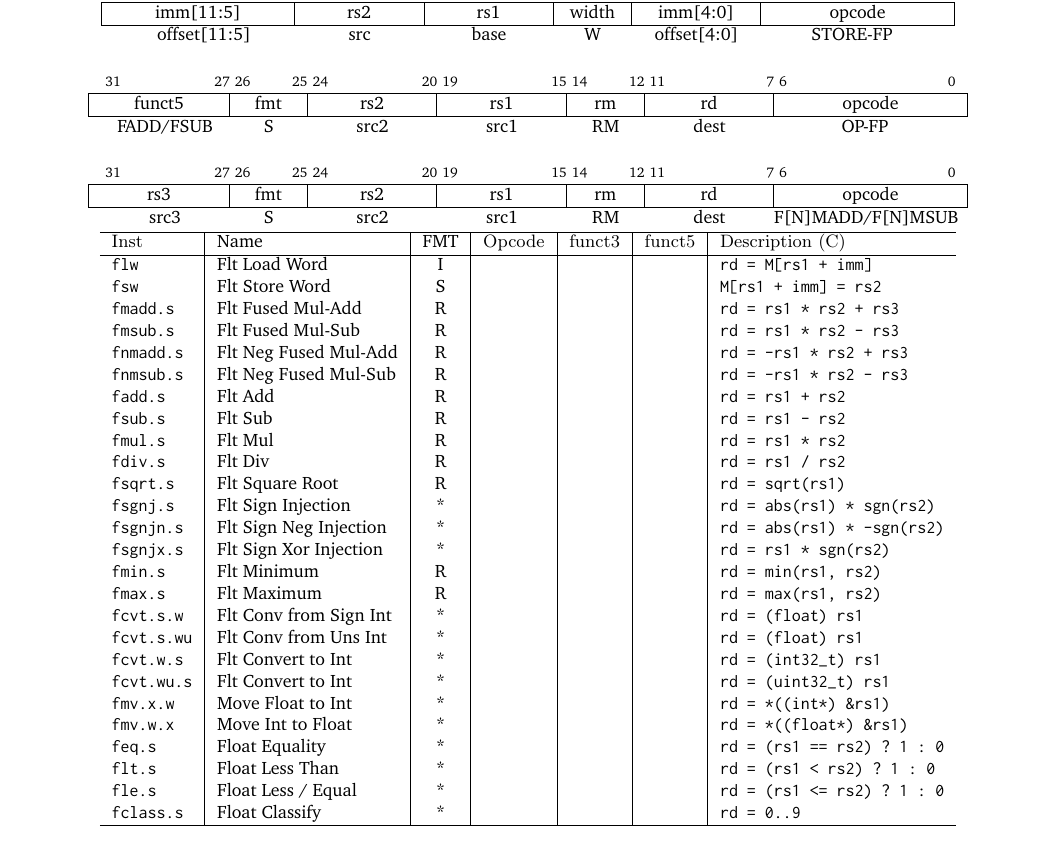
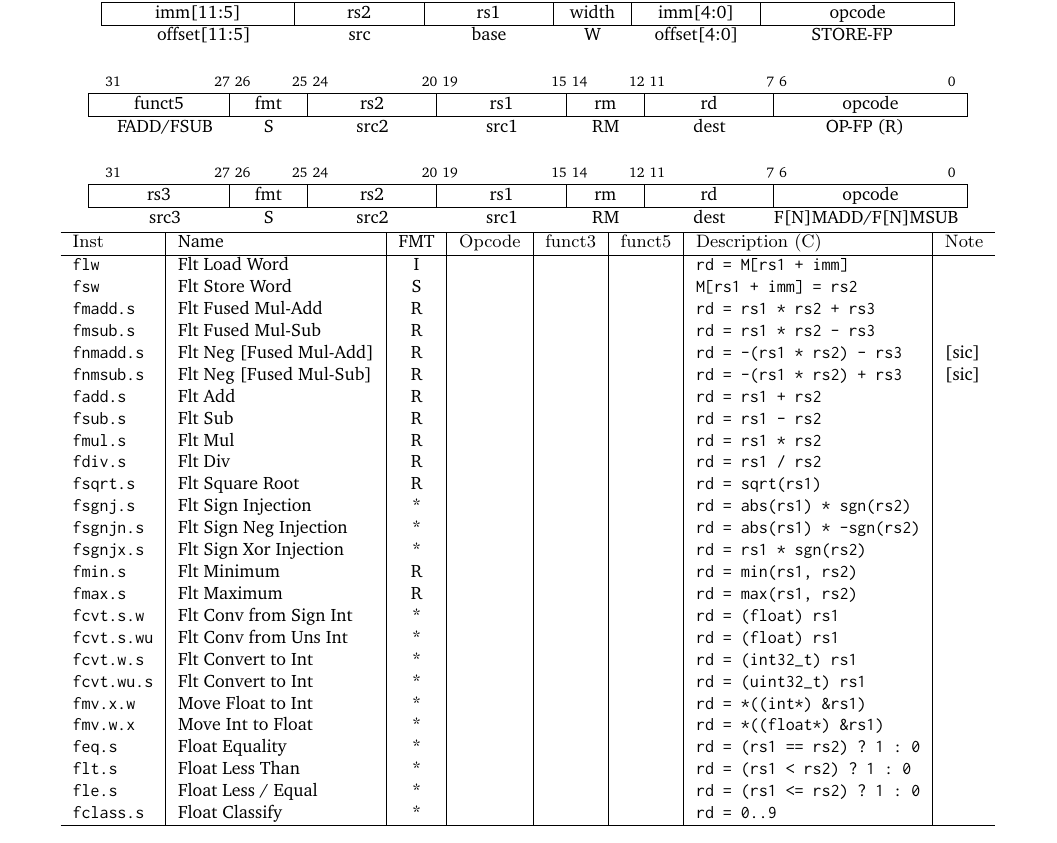
Before and after one commit to jameslzhu/riscv-card, a LaTeX CV (riscv-card.tex, which reads tex/extension.tex): part of page 3 of 6, cut so that both start at the same text. Compiled offline with pdfLaTeX.

Commit message:
Fix F float instruction descriptions
Fixes #19.

```diff
--- a/tex/extension.tex
+++ b/tex/extension.tex
@@ -141,7 +141,7 @@ offset[11:5] & src & base & W & offset[4:0] & STORE-FP \\
 \multicolumn{1}{c|}{rd} &
 \multicolumn{1}{c|}{opcode} \\
 \hline
-FADD/FSUB & S & src2 & src1 & RM  & dest & OP-FP  \\
+FADD/FSUB & S & src2 & src1 & RM  & dest & OP-FP (R)
 \end{tabular}
 \begin{tabular}{R@{}F@{}R@{}R@{}F@{}R@{}O}
 \\
@@ -161,38 +161,38 @@ FADD/FSUB & S & src2 & src1 & RM  & dest & OP-FP  \\
 \multicolumn{1}{c|}{rd} &
 \multicolumn{1}{c|}{opcode} \\
 \hline
-src3 & S & src2 & src1 & RM  & dest & F[N]MADD/F[N]MSUB  \\
+src3 & S & src2 & src1 & RM  & dest & F[N]MADD/F[N]MSUB
 \end{tabular}
 
 \begin{tabular}
-{T | l | c | T | T | T | T } \hline
-\rm Inst  & Name                  & FMT   & \rm Opcode & \rm funct3 & \rm funct5 & \rm Description (C)         \\ \hline
-flw       & Flt Load Word         & I     &            &        &        & rd = M[rs1 + imm]    \\
-fsw       & Flt Store Word        & S     &            &        &        & M[rs1 + imm] = rs2   \\
-fmadd.s   & Flt Fused Mul-Add     & R     &            &        &        & rd = rs1 * rs2 + rs3 \\
-fmsub.s   & Flt Fused Mul-Sub     & R     &            &        &        & rd = rs1 * rs2 - rs3 \\
-fnmadd.s  & Flt Neg Fused Mul-Add & R     &            &        &        & rd = -rs1 * rs2 + rs3 \\
-fnmsub.s  & Flt Neg Fused Mul-Sub & R     &            &        &        & rd = -rs1 * rs2 - rs3 \\
-fadd.s    & Flt Add               & R     &            &        &        & rd = rs1 + rs2       \\
-fsub.s    & Flt Sub               & R     &            &        &        & rd = rs1 - rs2       \\
-fmul.s    & Flt Mul               & R     &            &        &        & rd = rs1 * rs2       \\
-fdiv.s    & Flt Div               & R     &            &        &        & rd = rs1 / rs2       \\
-fsqrt.s   & Flt Square Root       & R     &            &        &        & rd = sqrt(rs1)       \\
-fsgnj.s   & Flt Sign Injection    & *     &            &        &        & rd = abs(rs1) * sgn(rs2) \\
-fsgnjn.s  & Flt Sign Neg Injection& *     &            &        &        & rd = abs(rs1) * -sgn(rs2) \\
-fsgnjx.s  & Flt Sign Xor Injection& *     &            &        &        & rd = rs1 * sgn(rs2)  \\
-fmin.s    & Flt Minimum           & R     &            &        &        & rd = min(rs1, rs2)   \\
-fmax.s    & Flt Maximum           & R     &            &        &        & rd = max(rs1, rs2)   \\
-fcvt.s.w  & Flt Conv from Sign Int& *     &            &        &        & rd = (float) rs1 \\
-fcvt.s.wu & Flt Conv from Uns Int & *     &            &        &        & rd = (float) rs1 \\
-fcvt.w.s  & Flt Convert to Int    & *     &            &        &        & rd = (int32\_t) rs1 \\
-fcvt.wu.s & Flt Convert to Int    & *     &            &        &        & rd = (uint32\_t) rs1 \\
-fmv.x.w   & Move Float to Int     & *     &            &        &        & rd = *((int*) \&rs1) \\
-fmv.w.x   & Move Int to Float     & *     &            &        &        & rd = *((float*) \&rs1) \\
-feq.s     & Float Equality        & *     &            &        &        & rd = (rs1 == rs2) ? 1 : 0 \\
-flt.s     & Float Less Than       & *     &            &        &        & rd = (rs1 <  rs2) ? 1 : 0 \\
-fle.s     & Float Less / Equal    & *     &            &        &        & rd = (rs1 <= rs2) ? 1 : 0\\
-fclass.s  & Float Classify        & *     &            &        &        & rd = 0..9 \\
+{T | l | c | T | T | T | T | l } \hline
+\rm Inst  & Name                    & FMT   & \rm Opcode & \rm funct3 & \rm funct5 & \rm Description (C) & \rm Note \\ \hline
+flw       & Flt Load Word           & I     &            &        &        & rd = M[rs1 + imm]    \\
+fsw       & Flt Store Word          & S     &            &        &        & M[rs1 + imm] = rs2   \\
+fmadd.s   & Flt Fused Mul-Add       & R     &            &        &        & rd = rs1 * rs2 + rs3 \\
+fmsub.s   & Flt Fused Mul-Sub       & R     &            &        &        & rd = rs1 * rs2 - rs3 \\
+fnmadd.s  & Flt Neg [Fused Mul-Add] & R     &            &        &        & rd = -(rs1 * rs2) - rs3 & [sic] \\
+fnmsub.s  & Flt Neg [Fused Mul-Sub] & R     &            &        &        & rd = -(rs1 * rs2) + rs3 & [sic] \\
+fadd.s    & Flt Add                 & R     &            &        &        & rd = rs1 + rs2       \\
+fsub.s    & Flt Sub                 & R     &            &        &        & rd = rs1 - rs2       \\
+fmul.s    & Flt Mul                 & R     &            &        &        & rd = rs1 * rs2       \\
+fdiv.s    & Flt Div                 & R     &            &        &        & rd = rs1 / rs2       \\
+fsqrt.s   & Flt Square Root         & R     &            &        &        & rd = sqrt(rs1)       \\
+fsgnj.s   & Flt Sign Injection      & *     &            &        &        & rd = abs(rs1) * sgn(rs2) \\
+fsgnjn.s  & Flt Sign Neg Injection  & *     &            &        &        & rd = abs(rs1) * -sgn(rs2) \\
+fsgnjx.s  & Flt Sign Xor Injection  & *     &            &        &        & rd = rs1 * sgn(rs2)  \\
+fmin.s    & Flt Minimum             & R     &            &        &        & rd = min(rs1, rs2)   \\
+fmax.s    & Flt Maximum             & R     &            &        &        & rd = max(rs1, rs2)   \\
+fcvt.s.w  & Flt Conv from Sign Int  & *     &            &        &        & rd = (float) rs1 \\
+fcvt.s.wu & Flt Conv from Uns Int   & *     &            &        &        & rd = (float) rs1 \\
+fcvt.w.s  & Flt Convert to Int      & *     &            &        &        & rd = (int32\_t) rs1 \\
+fcvt.wu.s & Flt Convert to Int      & *     &            &        &        & rd = (uint32\_t) rs1 \\
+fmv.x.w   & Move Float to Int       & *     &            &        &        & rd = *((int*) \&rs1) \\
+fmv.w.x   & Move Int to Float       & *     &            &        &        & rd = *((float*) \&rs1) \\
+feq.s     & Float Equality          & *     &            &        &        & rd = (rs1 == rs2) ? 1 : 0 \\
+flt.s     & Float Less Than         & *     &            &        &        & rd = (rs1 <  rs2) ? 1 : 0 \\
+fle.s     & Float Less / Equal      & *     &            &        &        & rd = (rs1 <= rs2) ? 1 : 0\\
+fclass.s  & Float Classify          & *     &            &        &        & rd = 0..9 \\
 \hline
 \end{tabular}
 \end{center}
```
